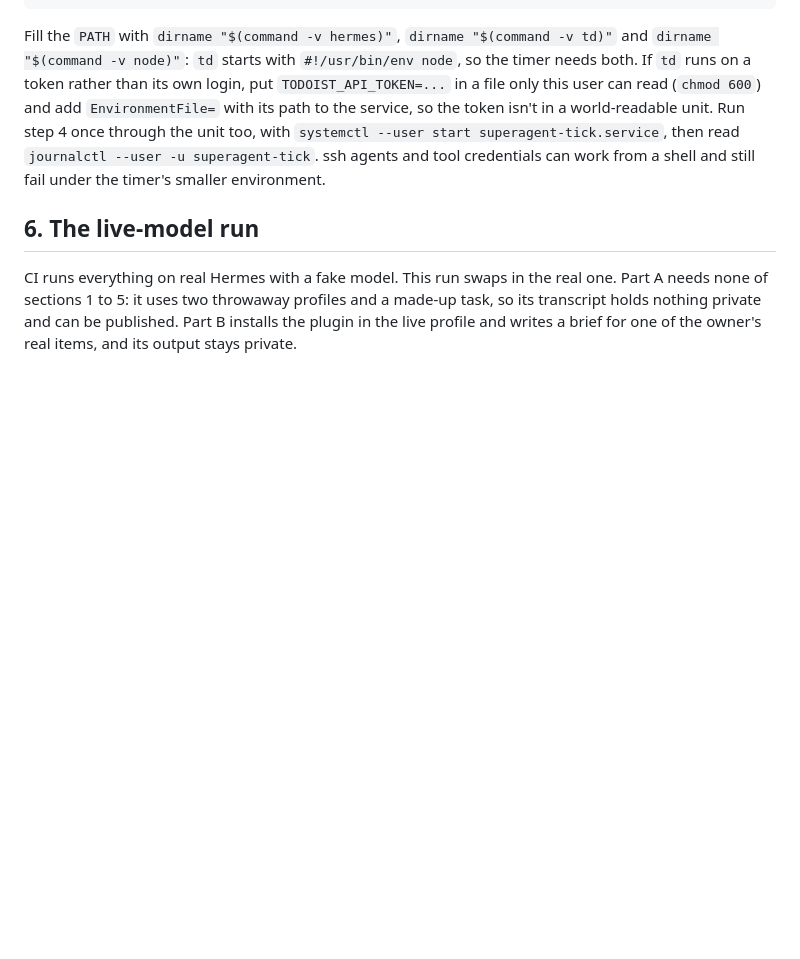
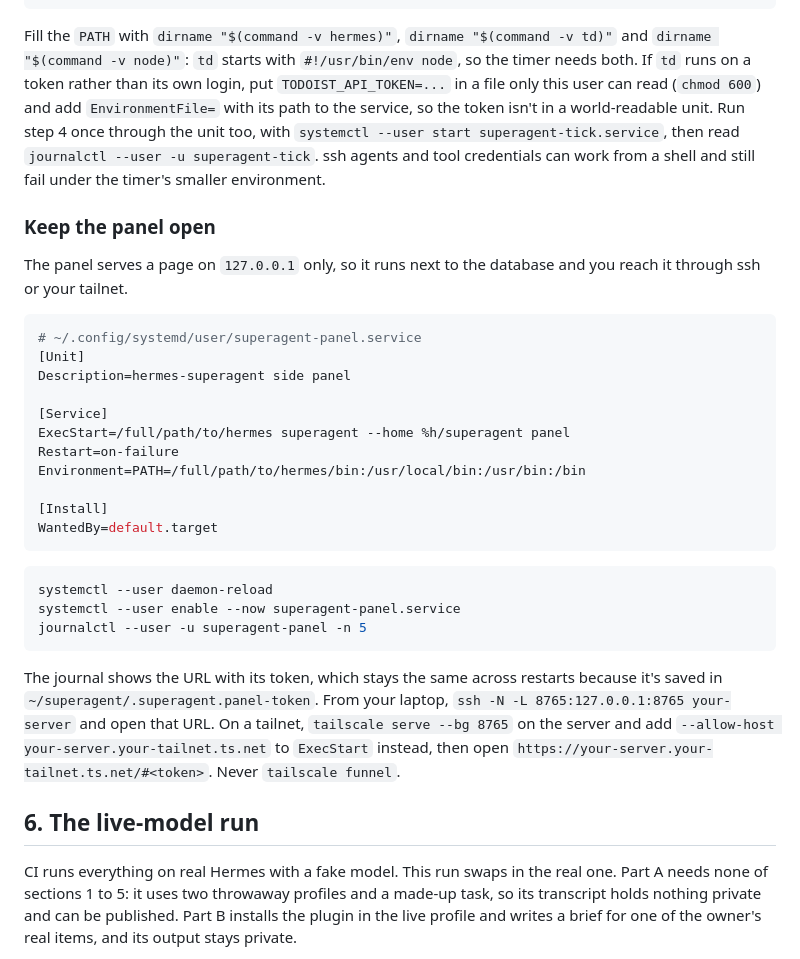
Before and after one commit to AirKyzzZ/hermes-superagent, a Markdown page: docs/dogfood-install.md, the part around the change. Rendered like a GitHub page; blank space fills up the shorter version.

````diff
--- a/docs/dogfood-install.md
+++ b/docs/dogfood-install.md
@@ -243,6 +243,32 @@ loginctl enable-linger "$USER"
 
 Fill the `PATH` with `dirname "$(command -v hermes)"`, `dirname "$(command -v td)"` and `dirname "$(command -v node)"`: `td` starts with `#!/usr/bin/env node`, so the timer needs both. If `td` runs on a token rather than its own login, put `TODOIST_API_TOKEN=...` in a file only this user can read (`chmod 600`) and add `EnvironmentFile=` with its path to the service, so the token isn't in a world-readable unit. Run step 4 once through the unit too, with `systemctl --user start superagent-tick.service`, then read `journalctl --user -u superagent-tick`. ssh agents and tool credentials can work from a shell and still fail under the timer's smaller environment.
 
+### Keep the panel open
+
+The panel serves a page on `127.0.0.1` only, so it runs next to the database and you reach it through ssh or your tailnet.
+
+```ini
+# ~/.config/systemd/user/superagent-panel.service
+[Unit]
+Description=hermes-superagent side panel
+
+[Service]
+ExecStart=/full/path/to/hermes superagent --home %h/superagent panel
+Restart=on-failure
+Environment=PATH=/full/path/to/hermes/bin:/usr/local/bin:/usr/bin:/bin
+
+[Install]
+WantedBy=default.target
+```
+
+```bash
+systemctl --user daemon-reload
+systemctl --user enable --now superagent-panel.service
+journalctl --user -u superagent-panel -n 5
+```
+
+The journal shows the URL with its token, which stays the same across restarts because it's saved in `~/superagent/.superagent.panel-token`. From your laptop, `ssh -N -L 8765:127.0.0.1:8765 your-server` and open that URL. On a tailnet, `tailscale serve --bg 8765` on the server and add `--allow-host your-server.your-tailnet.ts.net` to `ExecStart` instead, then open `https://your-server.your-tailnet.ts.net/#<token>`. Never `tailscale funnel`.
+
 ## 6. The live-model run
 
 CI runs everything on real Hermes with a fake model. This run swaps in the real one. Part A needs none of sections 1 to 5: it uses two throwaway profiles and a made-up task, so its transcript holds nothing private and can be published. Part B installs the plugin in the live profile and writes a brief for one of the owner's real items, and its output stays private.
````
Also changed, not shown: README.md (+3 -1 lines), assets/panel.png (added).
